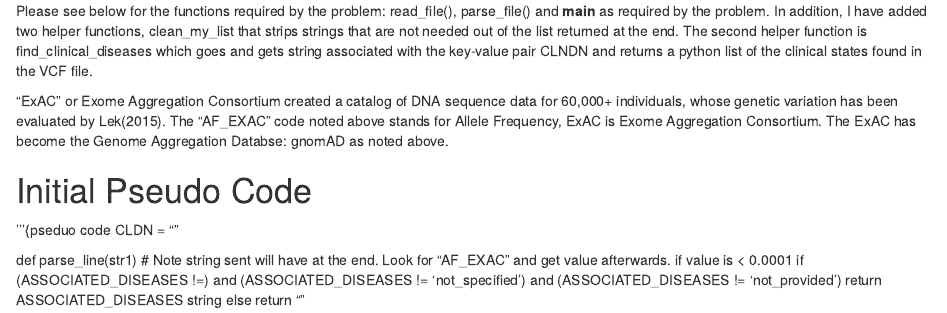
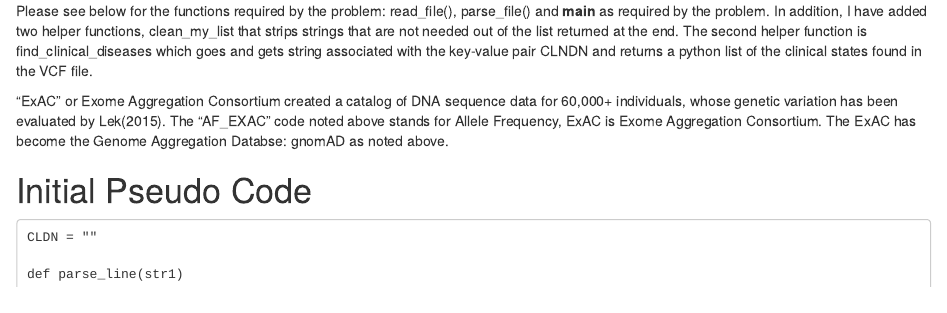
Before and after one commit to jacque-caldwell/BINF6250, an R Markdown document (project01.Rmd): the page in a window 1100 px wide, from 600 px down. Rendered offline with R 4.5, knitr and Pandoc, with nearby package versions; some code elsewhere in the file could not run offline.

Commit message:
fixed formatting problem with Rmd

````diff
--- a/project01.Rmd
+++ b/project01.Rmd
@@ -35,7 +35,7 @@ ExAC has become the Genome Aggregation Databse: gnomAD as noted above.
 
 
 # Initial Pseudo Code
-'''{pseduo code
+```{ }
 CLDN = ""
 
 def parse_line(str1)
````
Also changed, not shown: project01.Rmd (7 more changed lines).
